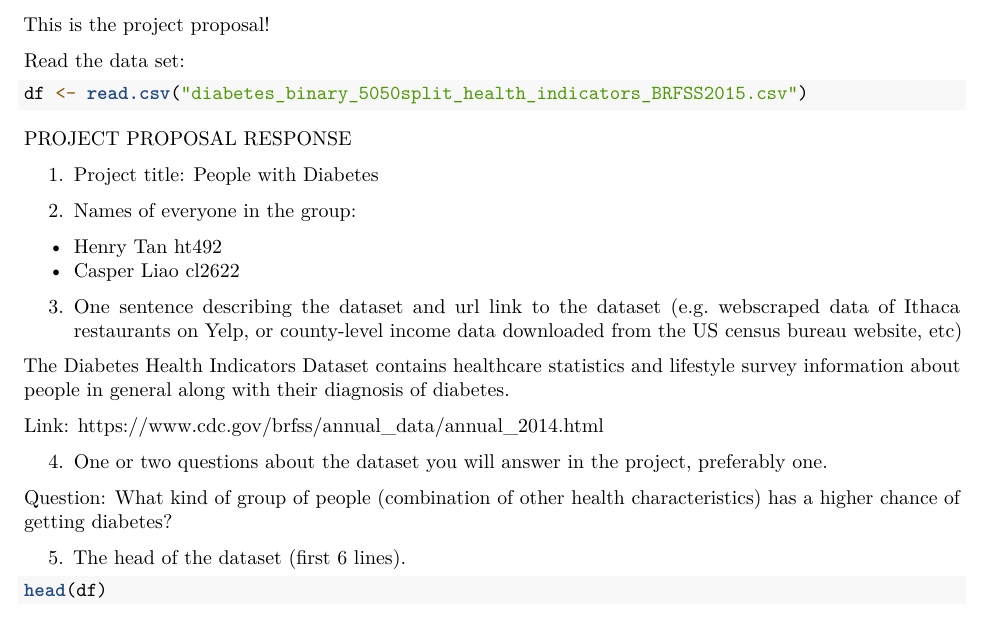
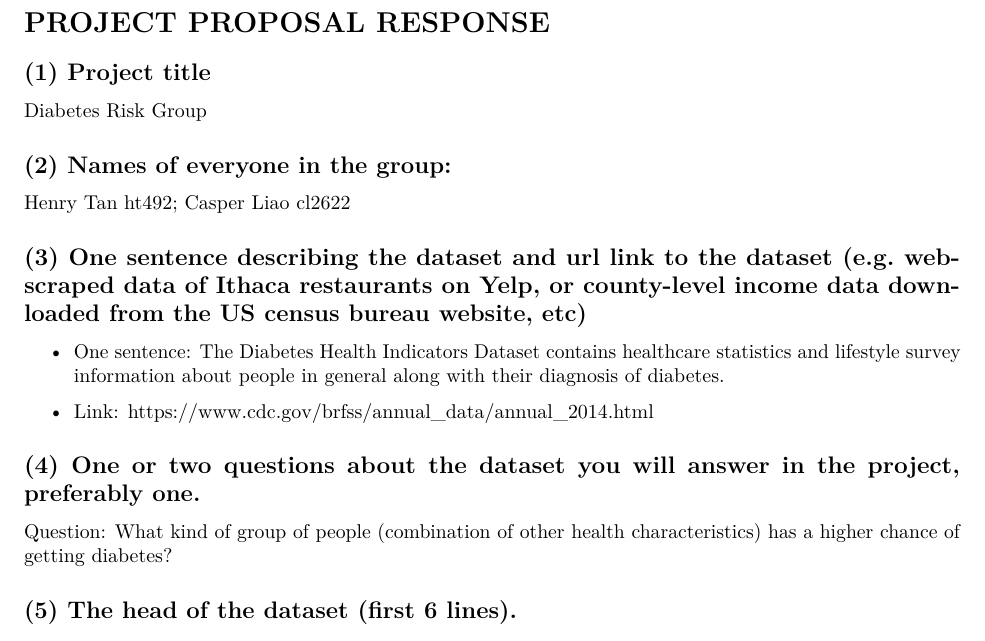
Before and after one commit to henrytan1117/oscar, an R Markdown document (project_proposal.rmd): part of the page, cut at the place of the change. Rendered offline with R 4.5, knitr and Pandoc, then LaTeX, with nearby package versions; the code chunks are not run, so their results and figures are left out; both versions are drawn in the output format of the newer one.

Commit message:
better format

````diff
--- a/project_proposal.rmd
+++ b/project_proposal.rmd
@@ -1 +0,0 @@
-This is the project proposal!
@@ -2,32 +6,25 @@ This is the project proposal!
 
-Read the data set:
+# PROJECT PROPOSAL RESPONSE
 
-```{r}
-df <- read.csv("diabetes_binary_5050split_health_indicators_BRFSS2015.csv")
-```
+## (1) Project title
+Diabetes Risk Group
 
-PROJECT PROPOSAL RESPONSE
+## (2) Names of everyone in the group:
+Henry Tan ht492; Casper Liao cl2622
 
-1. Project title: People with Diabetes
+## (3) One sentence describing the dataset and url link to the dataset (e.g. webscraped data of Ithaca restaurants on Yelp, or county-level income data downloaded from the US census bureau website, etc)
 
-2. Names of everyone in the group:
++ One sentence: The Diabetes Health Indicators Dataset contains healthcare statistics and lifestyle survey information about people in general along with their diagnosis of diabetes.
 
-- Henry Tan ht492
-- Casper Liao cl2622
++ Link: https://www.cdc.gov/brfss/annual_data/annual_2014.html
 
-3. One sentence describing the dataset and url link to the dataset (e.g. webscraped data of Ithaca restaurants on Yelp, or county-level income data downloaded from the US census bureau website, etc)
-
-The Diabetes Health Indicators Dataset contains healthcare statistics and lifestyle survey information about people in general along with their diagnosis of diabetes.
-
-Link: https://www.cdc.gov/brfss/annual_data/annual_2014.html
-
-
-4. One or two questions about the dataset you will answer in the project, preferably one.
+## (4) One or two questions about the dataset you will answer in the project, preferably one.
 
 Question: What kind of group of people (combination of other health characteristics) has a higher chance of getting diabetes?
 
-5. The head of the dataset (first 6 lines).
+## (5) The head of the dataset (first 6 lines).
 
-```{r}
+```{r, echo=FALSE}
+df <- read.csv("diabetes_binary_5050split_health_indicators_BRFSS2015.csv")
 head(df)
 ```
````
Also changed, not shown: project_proposal.pdf (added), project_proposal.rmd (5 more changed lines).
